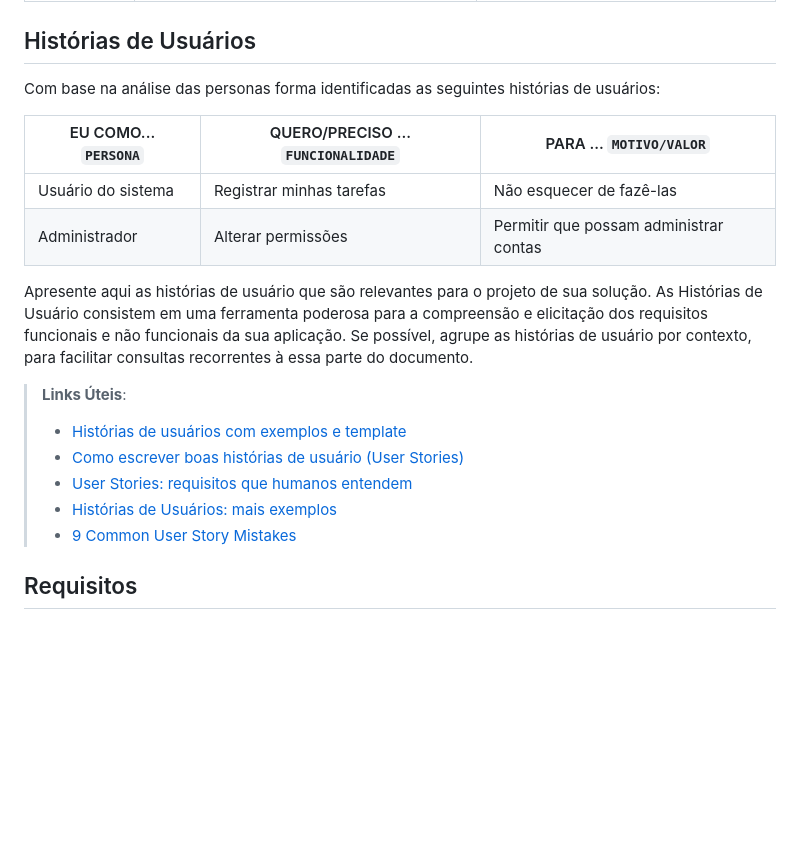
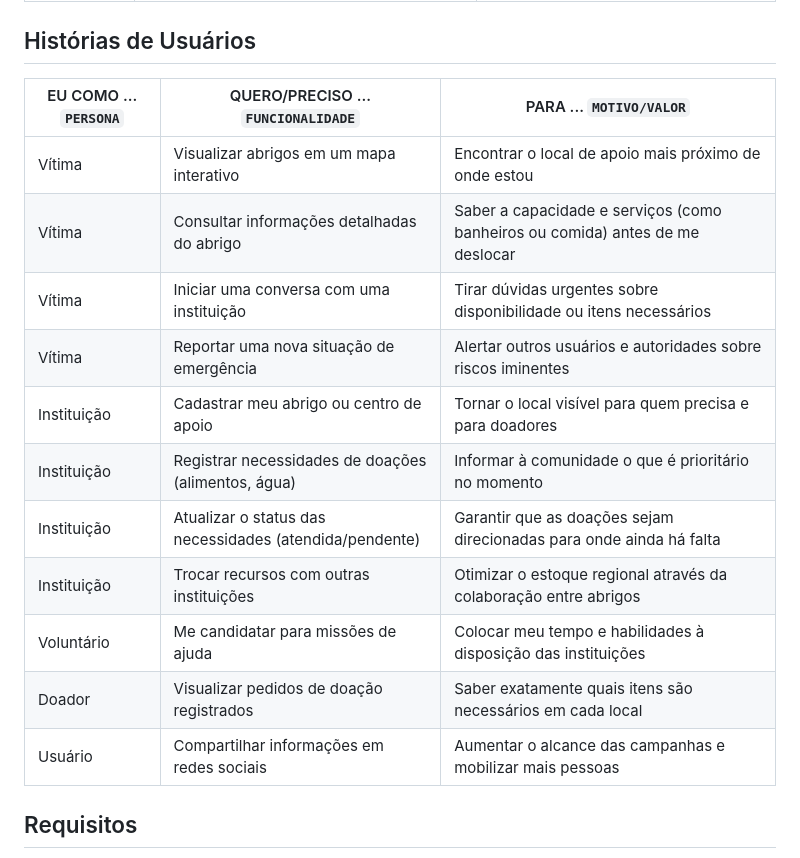
Before and after one commit to eduarda-magnago/sos-connect, a Markdown page: docs/02-Especificação do Projeto.md, the part around the change. Drawn GitHub-style; blank space fills up the shorter version.

Commit message:
Revise user stories and add new entries
Updated user stories section with additional entries for victims, institutions, volunteers, and donors. Improved formatting and clarity of user story descriptions.

```diff
--- a/docs/02-Especificação do Projeto.md
+++ b/docs/02-Especificação do Projeto.md
@@ -17,22 +17,19 @@ Apresente uma visão geral do que será abordado nesta parte do documento, enume
 
 ## Histórias de Usuários
 
-Com base na análise das personas forma identificadas as seguintes histórias de usuários:
-
-|EU COMO... `PERSONA`| QUERO/PRECISO ... `FUNCIONALIDADE` |PARA ... `MOTIVO/VALOR`                 |
+ | EU COMO ... `PERSONA` | QUERO/PRECISO ... `FUNCIONALIDADE` | PARA ... `MOTIVO/VALOR`                 |
 |--------------------|------------------------------------|----------------------------------------|
-|Usuário do sistema  | Registrar minhas tarefas           | Não esquecer de fazê-las               |
-|Administrador       | Alterar permissões                 | Permitir que possam administrar contas |
-
-Apresente aqui as histórias de usuário que são relevantes para o projeto de sua solução. As Histórias de Usuário consistem em uma ferramenta poderosa para a compreensão e elicitação dos requisitos funcionais e não funcionais da sua aplicação. Se possível, agrupe as histórias de usuário por contexto, para facilitar consultas recorrentes à essa parte do documento.
-
-> **Links Úteis**:
-> - [Histórias de usuários com exemplos e template](https://www.atlassian.com/br/agile/project-management/user-stories)
-> - [Como escrever boas histórias de usuário (User Stories)](https://medium.com/vertice/como-escrever-boas-users-stories-hist%C3%B3rias-de-usu%C3%A1rios-b29c75043fac)
-> - [User Stories: requisitos que humanos entendem](https://www.luiztools.com.br/post/user-stories-descricao-de-requisitos-que-humanos-entendem/)
-> - [Histórias de Usuários: mais exemplos](https://www.reqview.com/doc/user-stories-example.html)
-> - [9 Common User Story Mistakes](https://airfocus.com/blog/user-story-mistakes/)
-
+| Vítima | Visualizar abrigos em um mapa interativo |  Encontrar o local de apoio mais próximo de onde estou            |
+| Vítima  | Consultar informações detalhadas do abrigo | Saber a capacidade e serviços (como banheiros ou comida) antes de me deslocar |
+| Vítima  | Iniciar uma conversa com uma instituição | Tirar dúvidas urgentes sobre disponibilidade ou itens necessários |
+| Vítima  | Reportar uma nova situação de emergência | Alertar outros usuários e autoridades sobre riscos iminentes |
+| Instituição  | Cadastrar meu abrigo ou centro de apoio | Tornar o local visível para quem precisa e para doadores |
+| Instituição |  Registrar necessidades de doações (alimentos, água) | Informar à comunidade o que é prioritário no momento |
+| Instituição | Atualizar o status das necessidades (atendida/pendente) | Garantir que as doações sejam direcionadas para onde ainda há falta |
+| Instituição | Trocar recursos com outras instituições | Otimizar o estoque regional através da colaboração entre abrigos |
+| Voluntário | Me candidatar para missões de ajuda | Colocar meu tempo e habilidades à disposição das instituições |
+| Doador | Visualizar pedidos de doação registrados | Saber exatamente quais itens são necessários em cada local |
+| Usuário | Compartilhar informações em redes sociais | Aumentar o alcance das campanhas e mobilizar mais pessoas |
 ## Requisitos
 
 As tabelas a seguir apresentam os requisitos funcionais e não funcionais que definem o escopo da solução proposta.
```
